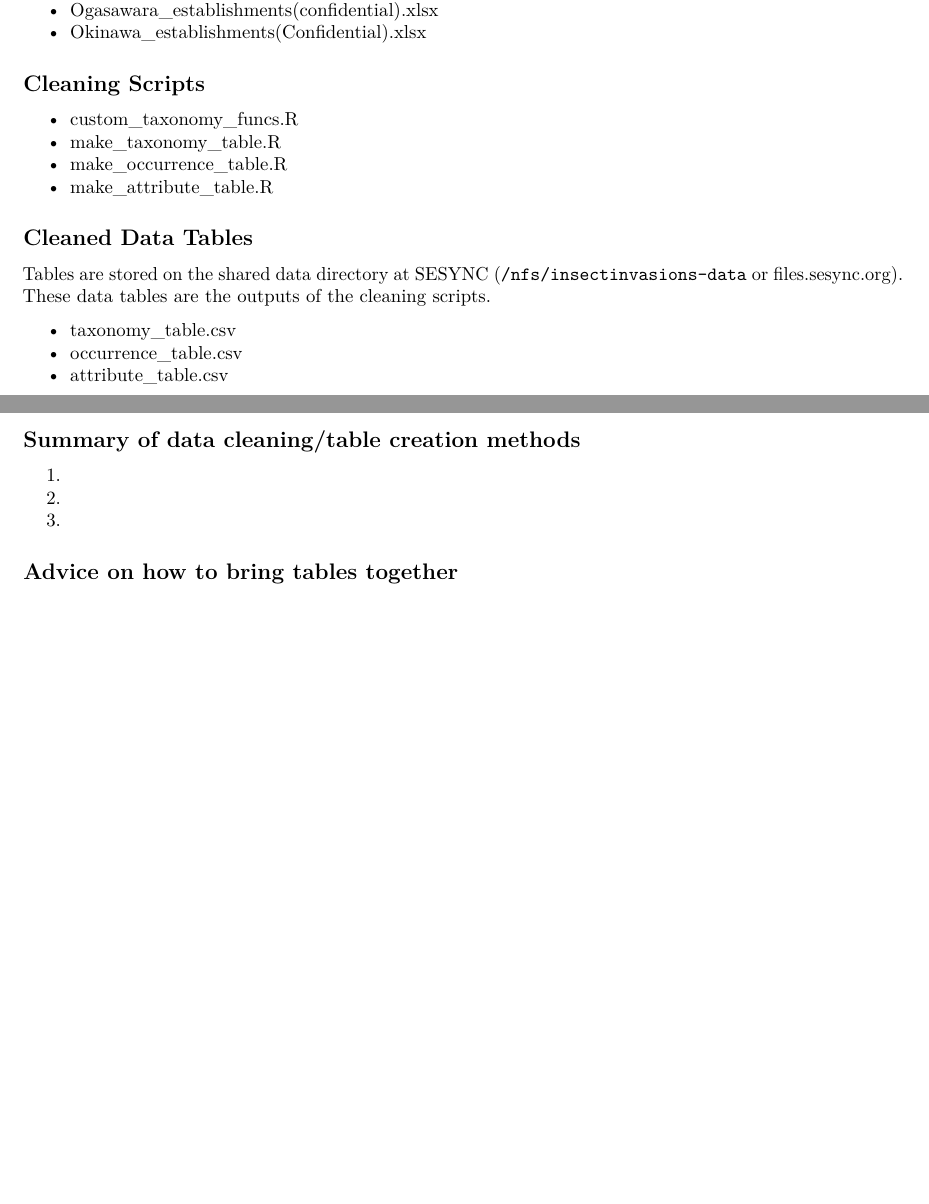
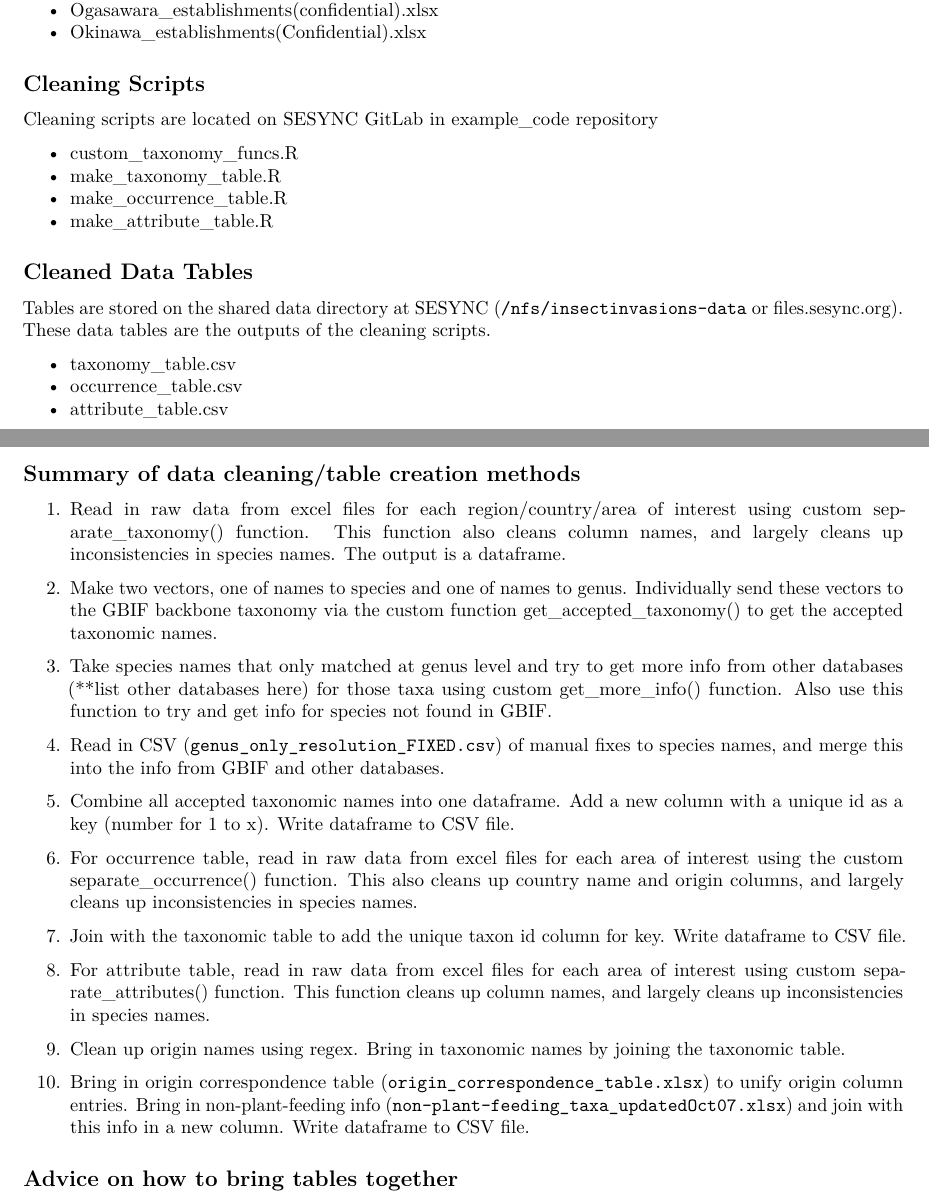
Before and after one commit to reblake/insect-invasions-cleaning, an R Markdown document (Taxonomy_Cleaning_README.Rmd): two parts of pages 1 and 2 of 2, joined at a grey line, cut so that both start at the same text, the shorter picture padded with empty space. Rendered offline with R 4.5, knitr and Pandoc, then LaTeX, with nearby package versions; some code elsewhere in the file could not run offline.

Commit message:
added methodology

```diff
--- a/Taxonomy_Cleaning_README.Rmd
+++ b/Taxonomy_Cleaning_README.Rmd
@@ -49,6 +49,8 @@ Raw data files are stored on the shared data directory at SESYNC (`/nfs/insectin
 * Okinawa_establishments(Confidential).xlsx
 
 ## Cleaning Scripts
+Cleaning scripts are located on SESYNC GitLab in [example_code repository](https://gitlab.sesync.org/insectinvasions/example_code)
+
 * custom_taxonomy_funcs.R
 * make_taxonomy_table.R
 * make_occurrence_table.R
@@ -63,9 +65,33 @@ These data tables are the outputs of the cleaning scripts.
 * attribute_table.csv
 
 ## Summary of data cleaning/table creation methods
-1.
-2.
-3.
+1. Read in raw data from excel files for each region/country/area of interest using custom separate_taxonomy() function.  This
+function also cleans column names, and largely cleans up inconsistencies in species names.  The output is a dataframe.
+
+2. Make two vectors, one of names to species and one of names to genus.  Individually send these vectors to the GBIF backbone
+taxonomy via the custom function get_accepted_taxonomy() to get the accepted taxonomic names.
+
+3. Take species names that only matched at genus level and try to get more info from other databases (**list other databases here)
+for those taxa using custom get_more_info() function.  Also use this function to try and get info for species not found in GBIF.
+
+4. Read in CSV (`genus_only_resolution_FIXED.csv`) of manual fixes to species names, and merge this into the info from GBIF and
+other databases.
+
+5. Combine all accepted taxonomic names into one dataframe.  Add a new column with a unique id as a key (number for 1 to x).  Write
+dataframe to CSV file.
+
+6. For occurrence table, read in raw data from excel files for each area of interest using the custom separate_occurrence()
+function. This also cleans up country name and origin columns, and largely cleans up inconsistencies in species names.
+
+7. Join with the taxonomic table to add the unique taxon id column for key.  Write dataframe to CSV file.
+
+8. For attribute table, read in raw data from excel files for each area of interest using custom separate_attributes() function.  This
+function cleans up column names, and largely cleans up inconsistencies in species names.
+
+9. Clean up origin names using regex.  Bring in taxonomic names by joining the taxonomic table.
+
+10. Bring in origin correspondence table (`origin_correspondence_table.xlsx`) to unify origin column entries.  Bring in non-plant-feeding info (`non-plant-feeding_taxa_updatedOct07.xlsx`) and join with this info in a new column.  Write dataframe to CSV file.
+
 
 ## Advice on how to bring tables together
 Note: All tables have Taxon ID column, which is unique ID for each cleaned taxa
```
